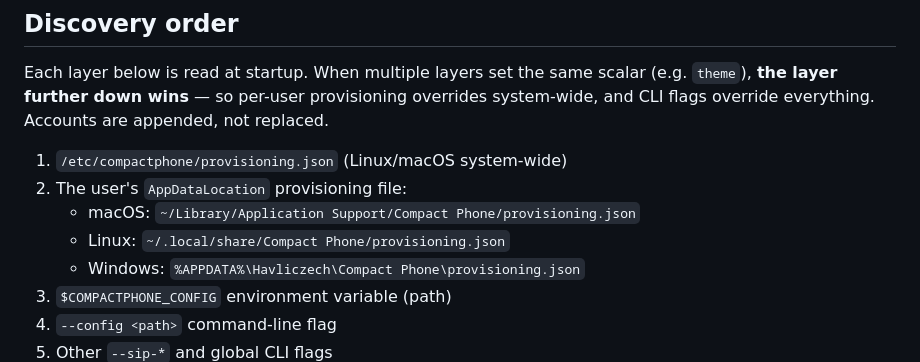
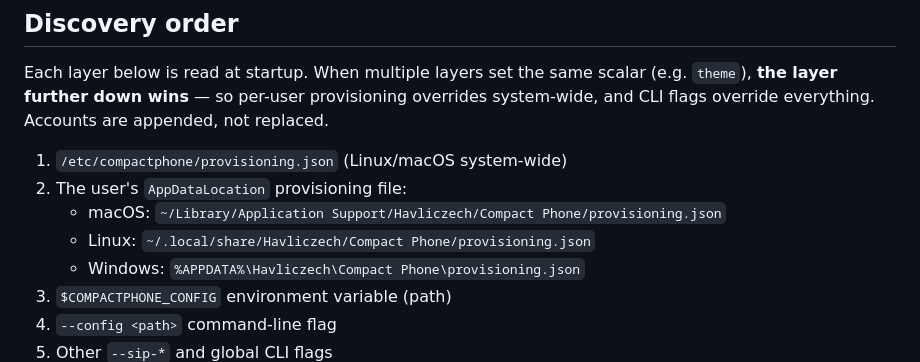
Before and after one commit to marwain91/compact-phone, a Markdown page: docs/provisioning.md, the part around the change. GitHub-like rendering.

Commit message:
docs: correct provisioning paths (org folder) and example account key
The provisioning file is discovered via QStandardPaths::AppDataLocation
with organizationName="Havliczech" (src/main.cpp), so Qt appends the
"Havliczech" org folder on every platform. The docs were stale:

- web/docs: omitted the org folder on all platforms and listed Linux as
  ~/.config; AppDataLocation on Linux is ~/.local/share. Fixed both the
  path table and the mass-deployment section.
- docs/provisioning.md: had the org folder on Windows only; added it to
  macOS and Linux to match.
- web/docs example used "username", but the file parser reads "user"
  (BootConfig_file.cpp) — the old key was silently ignored. Fixed.

Brings both docs in line with the code and with compactphone.app/daktela.

Co-Authored-By: Claude Opus 4.8 (1M context) <noreply@anthropic.com>

```diff
--- a/docs/provisioning.md
+++ b/docs/provisioning.md
@@ -14,8 +14,8 @@ appended, not replaced.
 
 1. `/etc/compactphone/provisioning.json` (Linux/macOS system-wide)
 2. The user's `AppDataLocation` provisioning file:
-   - macOS: `~/Library/Application Support/Compact Phone/provisioning.json`
-   - Linux: `~/.local/share/Compact Phone/provisioning.json`
+   - macOS: `~/Library/Application Support/Havliczech/Compact Phone/provisioning.json`
+   - Linux: `~/.local/share/Havliczech/Compact Phone/provisioning.json`
    - Windows: `%APPDATA%\Havliczech\Compact Phone\provisioning.json`
 3. `$COMPACTPHONE_CONFIG` environment variable (path)
 4. `--config <path>` command-line flag
```
Also changed, not shown: 1 other file.
